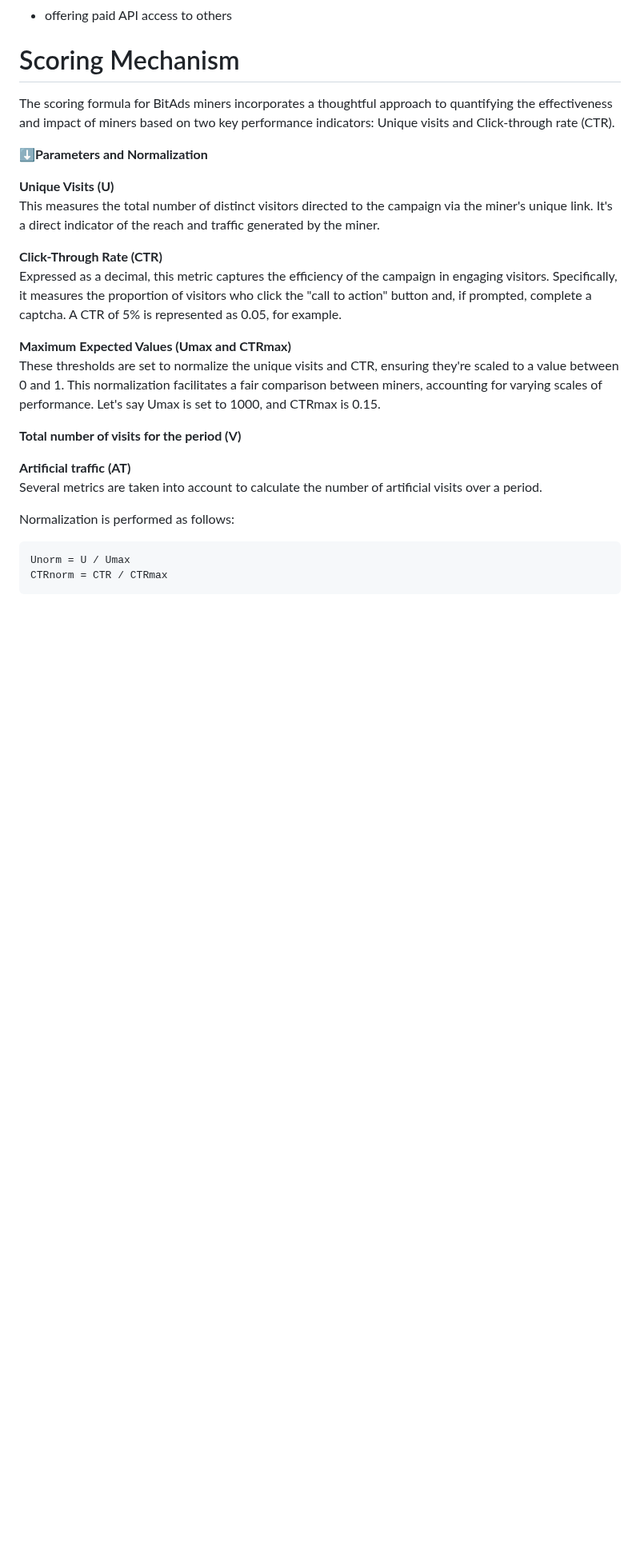
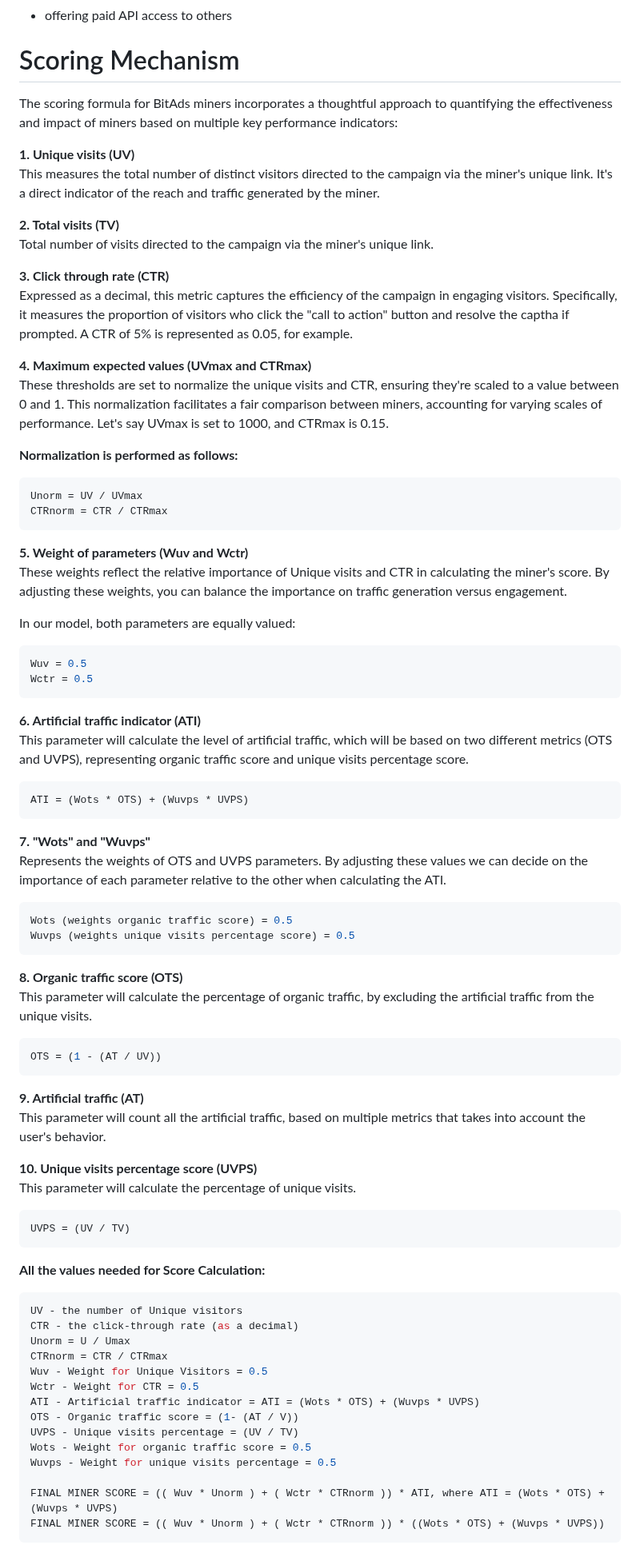
Before and after one commit to eseckft/BitAds.ai, a Markdown page: README.md, the part around one of its changes. Shown at 80% size. Rendered like a GitHub page; blank space fills up the shorter version.

Commit message:
Update README.md
Add more details to Scoring category.
Add more details to Roadmap category.

````diff
--- a/README.md
+++ b/README.md
@@ -76,26 +76,73 @@ Miners are motivated to outperform each other in attracting the best traffic to
 
 # Scoring Mechanism
 
-The scoring formula for BitAds miners incorporates a thoughtful approach to quantifying the effectiveness and impact of miners based on two key performance indicators: Unique visits and Click-through rate (CTR).
+The scoring formula for BitAds miners incorporates a thoughtful approach to quantifying the effectiveness and impact of miners based on multiple key performance indicators:
 
-:arrow_down:**Parameters and Normalization**
-
-**Unique Visits (U)** <br>
+**1. Unique visits (UV)** <br>
 This measures the total number of distinct visitors directed to the campaign via the miner's unique link. It's a direct indicator of the reach and traffic generated by the miner.
 
-**Click-Through Rate (CTR)** <br>
-Expressed as a decimal, this metric captures the efficiency of the campaign in engaging visitors. Specifically, it measures the proportion of visitors who click the "call to action" button and, if prompted, complete a captcha. A CTR of 5% is represented as 0.05, for example.
+**2. Total visits (TV)** <br>
+Total number of visits directed to the campaign via the miner's unique link.
 
-**Maximum Expected Values (Umax and CTRmax)** <br>
-These thresholds are set to normalize the unique visits and CTR, ensuring they're scaled to a value between 0 and 1. This normalization facilitates a fair comparison between miners, accounting for varying scales of performance.  Let's say Umax is set to 1000, and CTRmax is 0.15.
+**3. Click through rate (CTR)** <br>
+Expressed as a decimal, this metric captures the efficiency of the campaign in engaging visitors. Specifically, it measures the proportion of visitors who click the "call to action" button and resolve the captha if prompted. A CTR of 5% is represented as 0.05, for example.
 
-**Total number of visits for the period (V)** <br>
+**4. Maximum expected values (UVmax and CTRmax)** <br>
+These thresholds are set to normalize the unique visits and CTR, ensuring they're scaled to a value between 0 and 1. This normalization facilitates a fair comparison between miners, accounting for varying scales of performance. Let's say UVmax is set to 1000, and CTRmax is 0.15.
 
-**Artificial traffic (AT)** <br>
-Several metrics are taken into account to calculate the number of artificial visits over a period.
+**Normalization is performed as follows:** <br>
+```bash
+Unorm = UV / UVmax
+CTRnorm = CTR / CTRmax
+```
+**5. Weight of parameters (Wuv and Wctr)** <br>
+These weights reflect the relative importance of Unique visits and CTR in calculating the miner's score. By adjusting these weights, you can balance the importance on traffic generation versus engagement.
 
-Normalization is performed as follows:
+In our model, both parameters are equally valued:
 ```bash
+Wuv = 0.5
+Wctr = 0.5
+```
+**6. Artificial traffic indicator (ATI)** <br>
+This parameter will calculate the level of artificial traffic, which will be based on two different metrics (OTS and UVPS), representing organic traffic score and unique visits percentage score.
+```bash
+ATI = (Wots * OTS) + (Wuvps * UVPS)
+```
+**7. "Wots" and "Wuvps"** <br>
+Represents the weights of OTS and UVPS parameters. By adjusting these values we can decide on the importance of each parameter relative to the other when calculating the ATI.
+```bash
+Wots (weights organic traffic score) = 0.5
+Wuvps (weights unique visits percentage score) = 0.5
+```
+**8. Organic traffic score (OTS)** <br>
+This parameter will calculate the percentage of organic traffic, by excluding the artificial traffic from the unique visits.
+```bash
+OTS = (1 - (AT / UV))
+```
+**9. Artificial traffic (AT)** <br>
+This parameter will count all the artificial traffic, based on multiple metrics that takes into account the user's behavior.
+
+**10. Unique visits percentage score (UVPS)** <br>
+This parameter will calculate the percentage of unique visits.
+```bash
+UVPS = (UV / TV)
+```
+
+**All the values needed for Score Calculation:** <br>
+
+```bash
+UV - the number of Unique visitors
+CTR - the click-through rate (as a decimal)
 Unorm = U / Umax
 CTRnorm = CTR / CTRmax
+Wuv - Weight for Unique Visitors = 0.5
+Wctr - Weight for CTR = 0.5
+ATI - Artificial traffic indicator = ATI = (Wots * OTS) + (Wuvps * UVPS)
+OTS - Organic traffic score = (1- (AT / V))
+UVPS - Unique visits percentage = (UV / TV)
+Wots - Weight for organic traffic score = 0.5
+Wuvps - Weight for unique visits percentage = 0.5
+
+FINAL MINER SCORE = (( Wuv * Unorm ) + ( Wctr * CTRnorm )) * ATI, where ATI = (Wots * OTS) + (Wuvps * UVPS)
+FINAL MINER SCORE = (( Wuv * Unorm ) + ( Wctr * CTRnorm )) * ((Wots * OTS) + (Wuvps * UVPS))
 ```
````
Also changed, not shown: other parts of README.md (+50 -33 lines).
